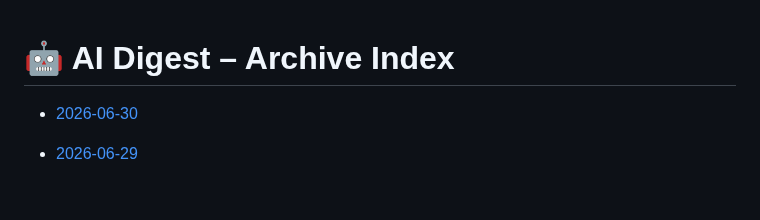
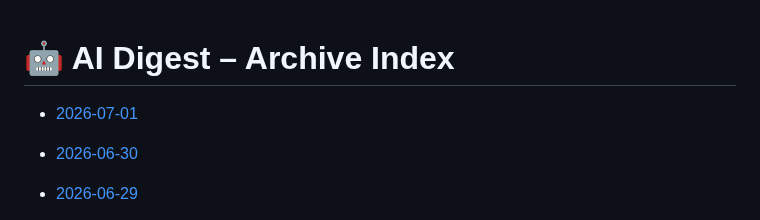
Before and after one commit to zeshengzong/aidigest, a Markdown page: DIGEST.md, the part around the change. Drawn GitHub-style; blank space fills up the shorter version.

Commit message:
📰 AI Digest for 2026-07-01

```diff
--- a/DIGEST.md
+++ b/DIGEST.md
@@ -1,4 +1,6 @@
 # 🤖 AI Digest – Archive Index
+
+- [2026-07-01](archives/2026-07-01.md)
 
 - [2026-06-30](archives/2026-06-30.md)
 
```
Also changed, not shown: archives/2026-07-01.md (added, +123 -0 lines).
